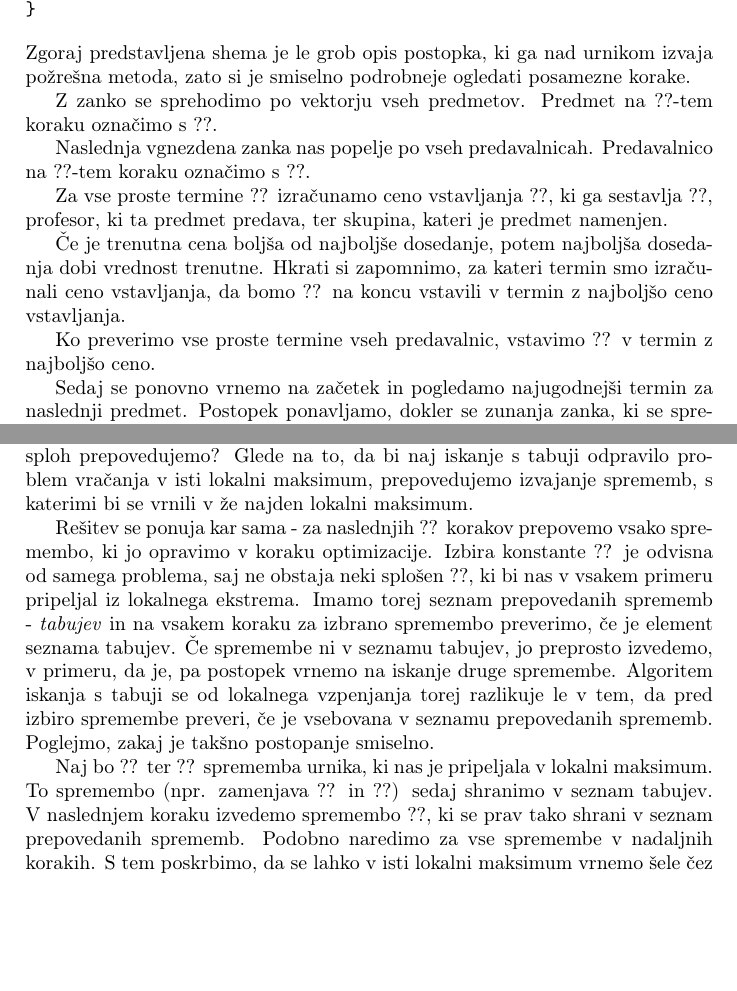
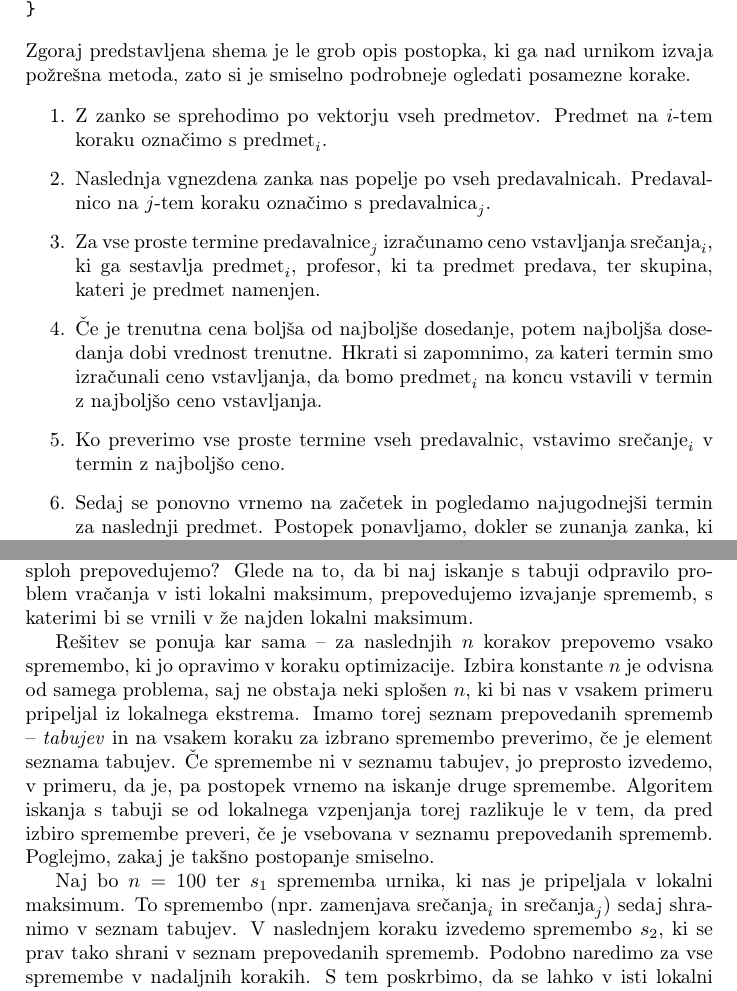
Before and after one commit to MajZupanc/Racunalniski-praktikum, a LaTeX paper (05-latex/urnik.tex): two parts of pages 6 and 8 of 10 before the commit and two parts of pages 6 and 8 of 9 after it, joined at a grey line, cut so that both start at the same text, the shorter picture padded with empty space. Compiled offline with pdfLaTeX.

Commit message:
Dokončal nalogo

```diff
--- a/05-latex/urnik.tex
+++ b/05-latex/urnik.tex
@@ -285,25 +283,26 @@ Naslednje vrstice bodo pojasnile, kako implementirati postopek požrešne metode
 Zgoraj predstavljena shema je le grob opis postopka, ki ga nad urnikom izvaja požrešna metoda,
 zato si je smiselno podrobneje ogledati posamezne korake.
 
-   Z zanko se sprehodimo po vektorju vseh predmetov. Predmet na ??-tem koraku
-   označimo s ??.
+   \begin{enumerate}
+	\item Z zanko se sprehodimo po vektorju vseh predmetov. Predmet na \(i\)-tem koraku
+   označimo s $\text{predmet}_i$.
 
-   Naslednja vgnezdena zanka nas popelje po vseh predavalnicah. Predavalnico na
-   ??-tem koraku označimo s ??.
+   \item Naslednja vgnezdena zanka nas popelje po vseh predavalnicah. Predavalnico na
+   \(j\)-tem koraku označimo s $\text{predavalnica}_j$.
 
-   Za vse proste termine ?? izračunamo ceno vstavljanja
-   ??, ki ga sestavlja ??, profesor, ki ta predmet predava,
+   \item Za vse proste termine $\text{predavalnice}_j$ izračunamo ceno vstavljanja
+   $\text{srečanja}_i$, ki ga sestavlja $\text{predmet}_i$, profesor, ki ta predmet predava,
    ter skupina, kateri je predmet namenjen.
 
-   Če je trenutna cena boljša od najboljše dosedanje, potem najboljša dosedanja
+   \item Če je trenutna cena boljša od najboljše dosedanje, potem najboljša dosedanja
    dobi vrednost trenutne. Hkrati si zapomnimo, za kateri termin smo izračunali ceno
-   vstavljanja, da bomo ?? na koncu vstavili v termin z najboljšo
+   vstavljanja, da bomo $\text{predmet}_i$ na koncu vstavili v termin z najboljšo
    ceno vstavljanja.
 
-   Ko preverimo vse proste termine vseh predavalnic, vstavimo ??
+   \item Ko preverimo vse proste termine vseh predavalnic, vstavimo $\text{srečanje}_i$
    v termin z najboljšo ceno.
 
-   Sedaj se ponovno vrnemo na začetek in pogledamo najugodnejši termin za naslednji
+   \item Sedaj se ponovno vrnemo na začetek in pogledamo najugodnejši termin za naslednji
    predmet. Postopek ponavljamo, dokler se zunanja zanka, ki se sprehaja po vseh predmetih,
    ne zaključi. S tem smo namreč v urnik vstavili vse predmete.
 
@@ -403,19 +403,18 @@ sistematičen način odpraviti to težavo.
 Glede na to, da bi naj iskanje s tabuji odpravilo problem vračanja v isti lokalni maksimum,
 prepovedujemo izvajanje sprememb, s katerimi bi se vrnili v že najden lokalni maksimum.
 
-Rešitev se ponuja kar sama - za naslednjih ?? korakov prepovemo vsako spremembo, ki jo
-opravimo v koraku optimizacije. Izbira konstante ?? je odvisna od samega problema, saj
-ne obstaja neki splošen ??, ki bi nas v vsakem primeru pripeljal iz lokalnega ekstrema.
-Imamo torej seznam prepovedanih sprememb - \emph{tabujev} in na vsakem koraku za izbrano
+Rešitev se ponuja kar sama -- za naslednjih \(n\) korakov prepovemo vsako spremembo, ki jo
+opravimo v koraku optimizacije. Izbira konstante \(n\) je odvisna od samega problema, saj
+ne obstaja neki splošen \(n\), ki bi nas v vsakem primeru pripeljal iz lokalnega ekstrema.
+Imamo torej seznam prepovedanih sprememb -- \emph{tabujev} in na vsakem koraku za izbrano
 spremembo preverimo, če je element seznama tabujev. Če spremembe ni v seznamu tabujev, jo
 preprosto izvedemo, v primeru, da je, pa postopek vrnemo na iskanje druge spremembe.
 Algoritem iskanja s tabuji se od lokalnega vzpenjanja torej razlikuje le v tem, da pred
 izbiro spremembe preveri, če je vsebovana v seznamu prepovedanih sprememb. Poglejmo, zakaj
 je takšno postopanje smiselno.
 
-Naj bo ?? ter ?? sprememba urnika, ki nas je pripeljala v lokalni maksimum. To
-spremembo (npr. zamenjava ?? in ??) sedaj shranimo v
-seznam tabujev. V naslednjem koraku izvedemo spremembo ??, ki se prav tako shrani v
+Naj bo \(n=100\) ter \(s_1\) sprememba urnika, ki nas je pripeljala v lokalni maksimum. To
+spremembo (npr.\ zamenjava \(\text{srečanja}_i\) in \(\text{srečanja}_j\)) sedaj shranimo v
+seznam tabujev. V naslednjem koraku izvedemo spremembo $s_2$, ki se prav tako shrani v
 seznam prepovedanih sprememb. Podobno naredimo za vse spremembe v nadaljnih korakih. S
-tem poskrbimo, da se lahko v isti lokalni maksimum vrnemo šele čez ?? korakov, saj
-se sprememba ??, ki vodi do lokalnega maksimuma, šele tedaj izbriše iz seznama
+tem poskrbimo, da se lahko v isti lokalni maksimum vrnemo šele čez $n=100$ korakov, saj
```
Also changed, not shown: 05-latex/urnik.tex (72 more changed lines), 1 other file.
